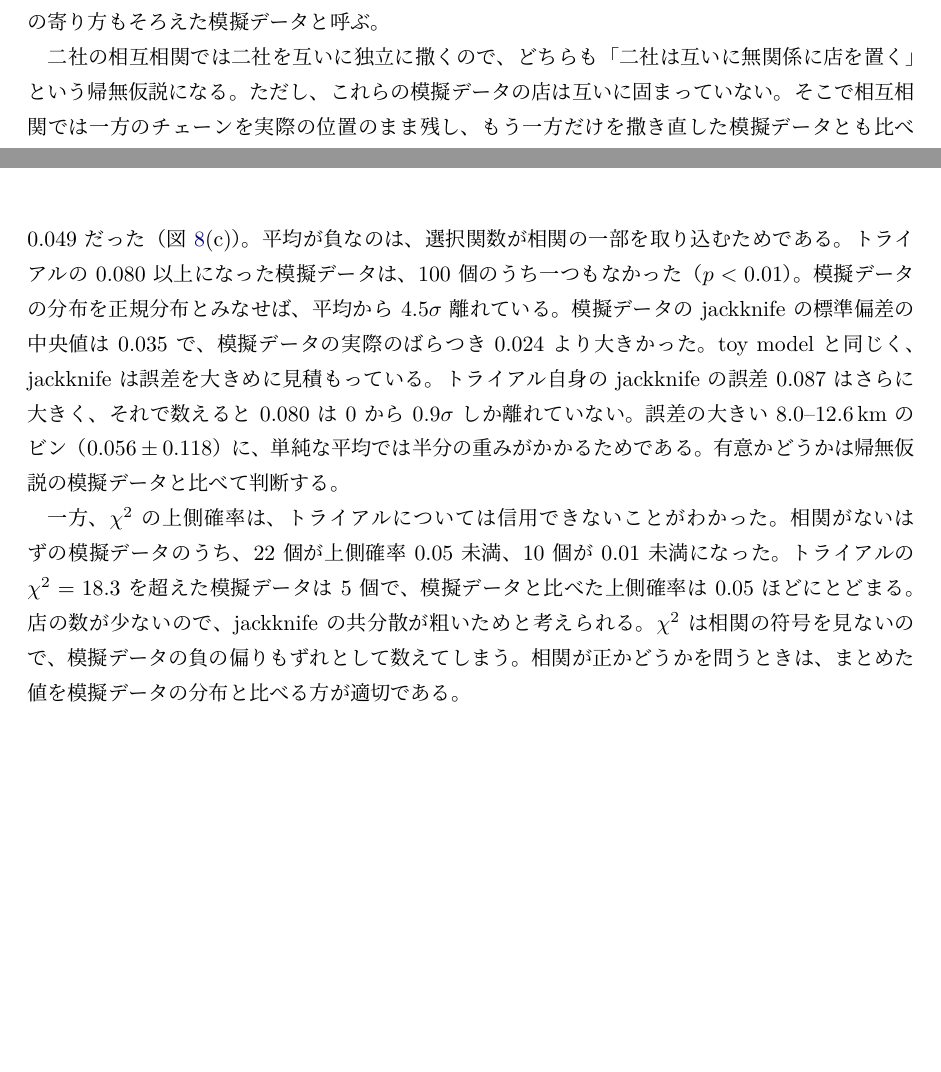
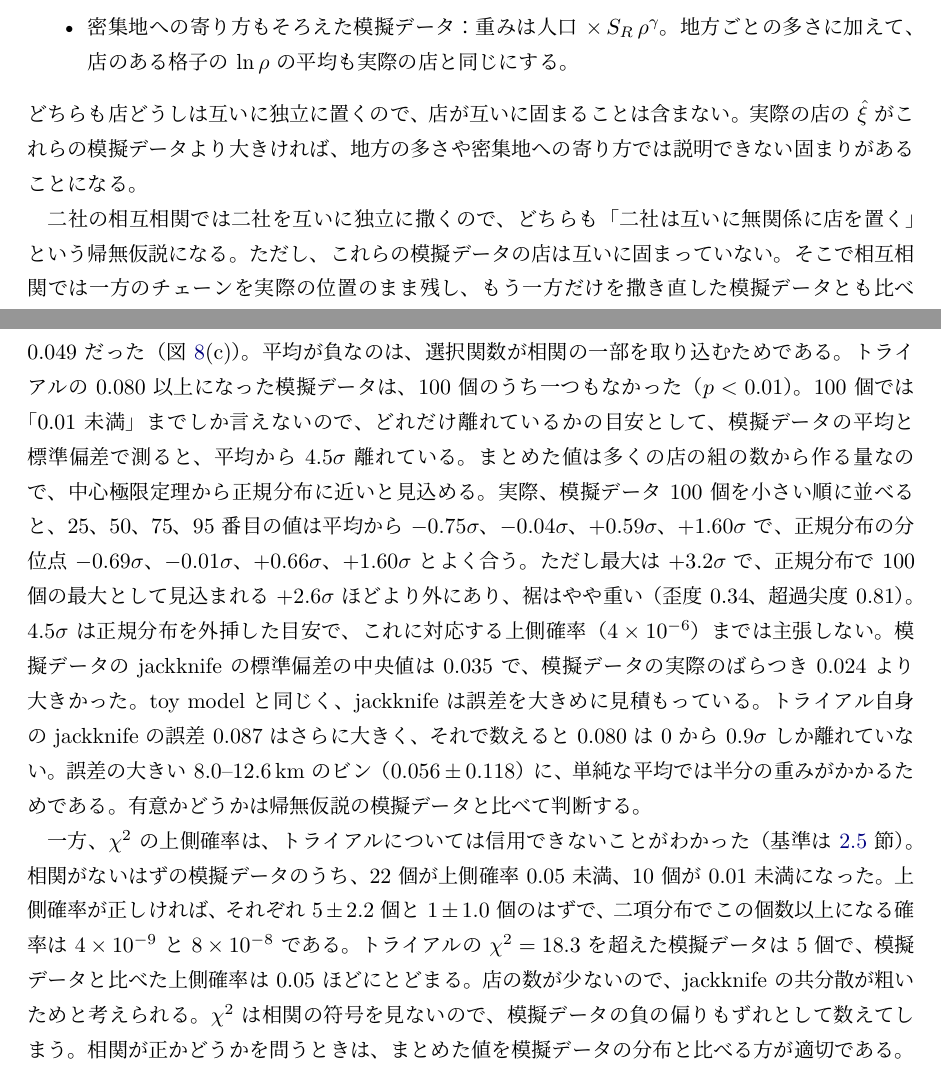
Before and after one commit to inuverse44/retail-cosmology, a LaTeX document (notes/retail-cosmology.tex): two parts of pages 13 and 22 of 36 before the commit and two parts of pages 14 and 23 of 37 after it, joined at a grey line, cut at the place of the change, the shorter picture padded with empty space. The pictures show the PDF file notes/retail-cosmology.pdf that the author committed with the source.

Commit message:
Explain the null mocks and the chi-squared reliability criterion (#45)
Rewrite why the selection function cannot remove a preference for dense
places, define rho and gamma, justify matching the mean ln rho (it is the
maximum-likelihood equation), give the two mock families explicit
definitions, state the binomial criterion for trusting chi-squared upper
probabilities, and qualify the 4.5 sigma figure with the mocks' quantiles.

Co-Authored-By: Claude Opus 5.5 <noreply@anthropic.com>
Claude-Session: https://claude.ai/code/session_019KkcGHuV6GQGCRq8M8VUj1

```diff
--- a/notes/retail-cosmology.tex
+++ b/notes/retail-cosmology.tex
@@ -479,6 +479,3 @@ jackknife が誤差を大きめに見積もるためで、$\chi^2$ 分布から
 一方、トライアルの $R = 50\,\mathrm{km}$ の模擬データでは、22 個が $\chi^2$ 分布で上側確率 $0.05$ 未満になり、上側確率は小さく出すぎる。
 そこで本稿では、模擬データの値の分布と実際の店の値を比べる。
 
-店が人の密集地に寄るか避けるかは、選択関数では取り除けない。
-選択関数が表すのは、幅 $R$ より広い地方の濃淡だけだからである。
-そこで、撒く重みを $S_R(\bm{x})\, \rho(\bm{x})^{\gamma}$ にした模擬データも作った。
@@ -485,0 +486 @@ $\rho$ は点を含む 1 km 格子の人口で、$\gamma$ はチェーンごと
+$M = 100$、$\alpha = 0.05$ なら $5 \pm 2.2$ 個になる。
@@ -485,0 +492 @@ $\rho$ は点を含む 1 km 格子の人口で、$\gamma$ はチェーンごと
+上の模擬データでは、点を撒く重みは人口 $\times\, S_R$ である。
@@ -488,5 +507,3 @@ $\rho$ は点を含む 1 km 格子の人口で、$\gamma$ はチェーンごと
   = \frac{1}{N_{\mathrm{s}}} \sum_i \ln\rho(\bm{x}_i).
   \label{eq:gamma}
 \end{equation}
-左辺の和は参照の点 $\bm{y}_j$ について、右辺の和は実際の店 $\bm{x}_i$ についてとる。
-左辺は $\gamma$ について単調に増えるので、二分法で解いた。
@@ -493,0 +518,3 @@ $\rho$ は点を含む 1 km 格子の人口で、$\gamma$ はチェーンごと
+\begin{equation}
+  \ell(\gamma) = \sum_i \bigl[\gamma \ln\rho(\bm{x}_i) + \ln S_R(\bm{x}_i)\bigr] - N_{\mathrm{s}} \ln Z(\gamma) + \text{const}
+\end{equation}
@@ -494,3 +526,11 @@ $\rho$ は点を含む 1 km 格子の人口で、$\gamma$ はチェーンごと
+\begin{itemize}
+  \item 地方だけをそろえた模擬データ：重みは人口 $\times\, S_R$。
+    チェーンがどの地方に多いかは実際の店と同じだが、地方の中では人口の割合どおりに店を置く。
+  \item 密集地への寄り方もそろえた模擬データ：重みは人口 $\times\, S_R\, \rho^\gamma$。
+    地方ごとの多さに加えて、店のある格子の $\ln\rho$ の平均も実際の店と同じにする。
+\end{itemize}
+どちらも店どうしは互いに独立に置くので、店が互いに固まることは含まない。
+実際の店の $\hat\xi$ がこれらの模擬データより大きければ、地方の多さや密集地への寄り方では説明できない固まりがあることになる。
 
 二社の相互相関では二社を互いに独立に撒くので、どちらも「二社は互いに無関係に店を置く」という帰無仮説になる。
 ただし、これらの模擬データの店は互いに固まっていない。
@@ -849,15 +889,20 @@ $R = 50\,\mathrm{km}$ の値が最も控えめな見積もりである。
 $8.0$--$20.0\,\mathrm{km}$ の 2 ビンをまとめた値は、模擬データでは平均 $-0.027$、標準偏差 $0.024$、最大 $0.049$ だった（図~\ref{fig:footprint}(c)）。
 平均が負なのは、選択関数が相関の一部を取り込むためである。
 トライアルの $0.080$ 以上になった模擬データは、100 個のうち一つもなかった（$p < 0.01$）。
-模擬データの分布を正規分布とみなせば、平均から $4.5\sigma$ 離れている。
+100 個では「$0.01$ 未満」までしか言えないので、どれだけ離れているかの目安として、模擬データの平均と標準偏差で測ると、平均から $4.5\sigma$ 離れている。
+まとめた値は多くの店の組の数から作る量なので、中心極限定理から正規分布に近いと見込める。
+実際、模擬データ 100 個を小さい順に並べると、25、50、75、95 番目の値は平均から $-0.75\sigma$、$-0.04\sigma$、$+0.59\sigma$、$+1.60\sigma$ で、正規分布の分位点 $-0.69\sigma$、$-0.01\sigma$、$+0.66\sigma$、$+1.60\sigma$ とよく合う。
+ただし最大は $+3.2\sigma$ で、正規分布で 100 個の最大として見込まれる $+2.6\sigma$ ほどより外にあり、裾はやや重い（歪度 $0.34$、超過尖度 $0.81$）。
+$4.5\sigma$ は正規分布を外挿した目安で、これに対応する上側確率（$4 \times 10^{-6}$）までは主張しない。
 模擬データの jackknife の標準偏差の中央値は $0.035$ で、模擬データの実際のばらつき $0.024$ より大きかった。
 toy model と同じく、jackknife は誤差を大きめに見積もっている。
 トライアル自身の jackknife の誤差 $0.087$ はさらに大きく、それで数えると $0.080$ は $0$ から $0.9\sigma$ しか離れていない。
 誤差の大きい $8.0$--$12.6\,\mathrm{km}$ のビン（$0.056 \pm 0.118$）に、単純な平均では半分の重みがかかるためである。
 有意かどうかは帰無仮説の模擬データと比べて判断する。
 
-一方、$\chi^2$ の上側確率は、トライアルについては信用できないことがわかった。
+一方、$\chi^2$ の上側確率は、トライアルについては信用できないことがわかった（基準は \ref{sec:errors} 節）。
 相関がないはずの模擬データのうち、22 個が上側確率 $0.05$ 未満、10 個が $0.01$ 未満になった。
+上側確率が正しければ、それぞれ $5 \pm 2.2$ 個と $1 \pm 1.0$ 個のはずで、二項分布でこの個数以上になる確率は $4 \times 10^{-9}$ と $8 \times 10^{-8}$ である。
 トライアルの $\chi^2 = 18.3$ を超えた模擬データは 5 個で、模擬データと比べた上側確率は $0.05$ ほどにとどまる。
 店の数が少ないので、jackknife の共分散が粗いためと考えられる。
 $\chi^2$ は相関の符号を見ないので、模擬データの負の偏りもずれとして数えてしまう。
```
Also changed, not shown: notes/retail-cosmology.pdf, notes/retail-cosmology.tex (39 more changed lines).
